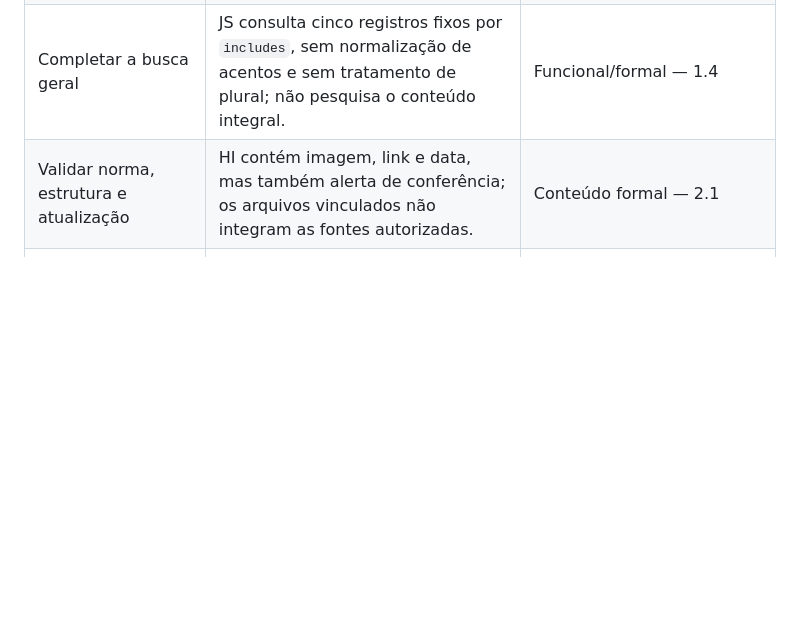
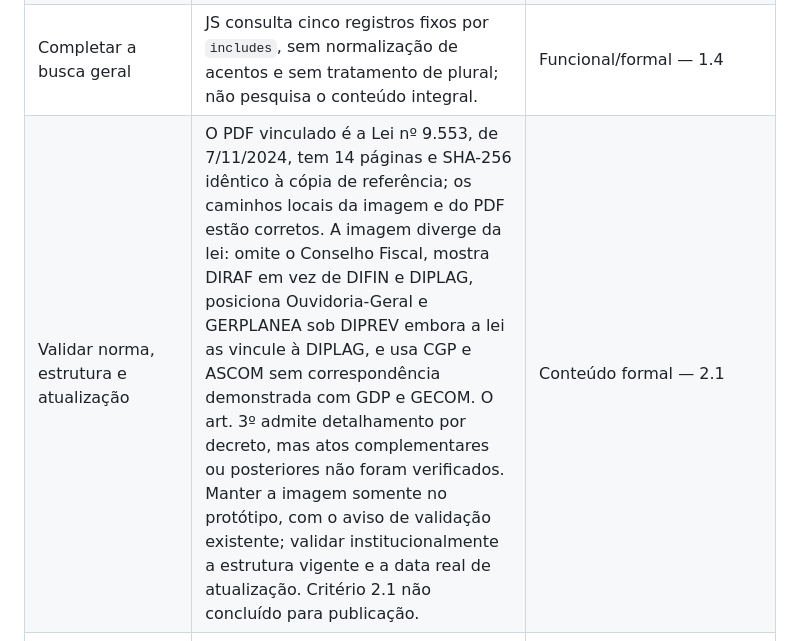
Before and after one commit to SergipePrevidenciaHUB/transparencia.sergipeprevidencia, a Markdown page: controle/inventario-bloco-1.md, the part around one of its changes. Drawn GitHub-style; blank space fills up the shorter version.

```diff
--- a/controle/inventario-bloco-1.md
+++ b/controle/inventario-bloco-1.md
@@ -131,7 +131,7 @@ S12 indica o caminho documental `[Portal da Transparencia]/*`. A Cartilha exige
 | Resolver divergências técnicas dos critérios 2.3 e 2.9 | Registrar a referência técnica de currículo e as ressalvas de matriz de S2, definir o alcance institucional dos responsáveis e levantar a legislação própria aplicável. Isso não impede o desenvolvimento dos conteúdos aplicáveis nem exclui requisitos do bloco. | Técnica — 2.3 e 2.9 |
 | Comprovar disponibilidade e contexto de `sitioOficial` | Existem H0 e HP localmente; `sitioOficial` está apenas em H0. O destino externo não foi consultado. | Formal/técnica — 1.1 e 1.2 |
 | Completar a busca geral | JS consulta cinco registros fixos por `includes`, sem normalização de acentos e sem tratamento de plural; não pesquisa o conteúdo integral. | Funcional/formal — 1.4 |
-| Validar norma, estrutura e atualização | HI contém imagem, link e data, mas também alerta de conferência; os arquivos vinculados não integram as fontes autorizadas. | Conteúdo formal — 2.1 |
+| Validar norma, estrutura e atualização | O PDF vinculado é a Lei nº 9.553, de 7/11/2024, tem 14 páginas e SHA-256 idêntico à cópia de referência; os caminhos locais da imagem e do PDF estão corretos. A imagem diverge da lei: omite o Conselho Fiscal, mostra DIRAF em vez de DIFIN e DIPLAG, posiciona Ouvidoria-Geral e GERPLANEA sob DIPREV embora a lei as vincule à DIPLAG, e usa CGP e ASCOM sem correspondência demonstrada com GDP e GECOM. O art. 3º admite detalhamento por decreto, mas atos complementares ou posteriores não foram verificados. Manter a imagem somente no protótipo, com o aviso de validação existente; validar institucionalmente a estrutura vigente e a data real de atualização. Critério 2.1 não concluído para publicação. | Conteúdo formal — 2.1 |
 | Inserir competências, responsáveis e currículos | Não há apresentação textual específica nem os itens correspondentes em HI. Nomes eventualmente presentes na imagem permanecem não verificados. | Conteúdo/técnica — 2.2 e 2.3 |
 | Marcar e confirmar contatos/horário | Os dados aparecem nos rodapés, sem `enderecos`, `telefones`, `emails`, `horariosAtendimento` e sem schema institucional abrangendo esses blocos. | Técnica e validação de conteúdo — 2.4 e 2.5 |
 | Estruturar atos próprios | Não há coleção, filtros específicos, data marcada ou histórico nos arquivos autorizados. Uma lei estadual de estrutura vinculada não demonstra a coleção de atos expedidos pela própria Unidade. | Conteúdo/funcional/técnica — 2.6 |
```
Also changed, not shown: other parts of controle/inventario-bloco-1.md (+1 -1 lines).
